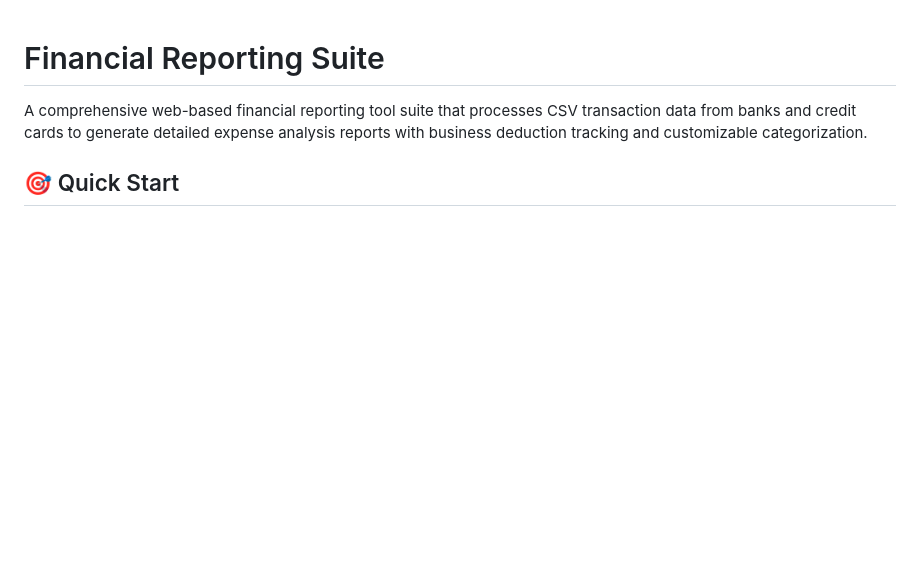
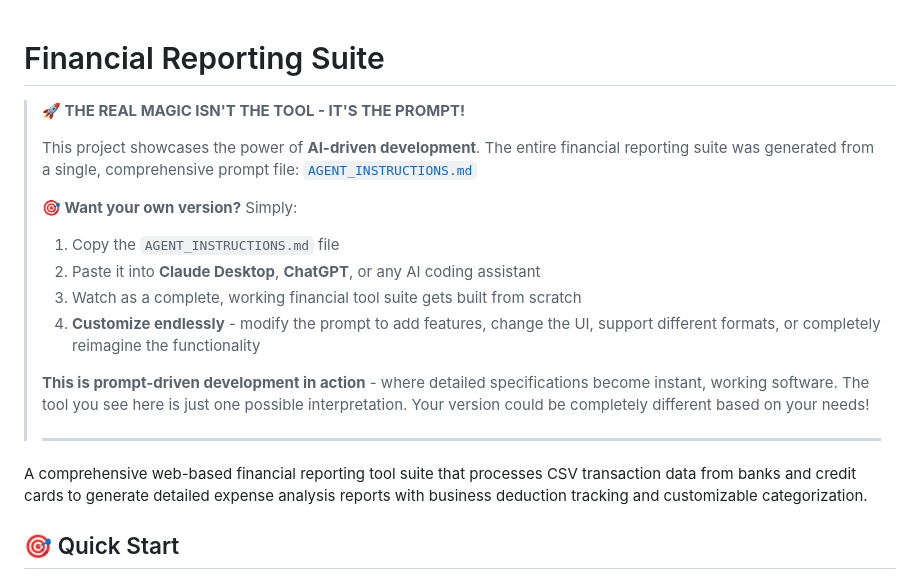
Before and after one commit to samcorl/financial-report, a Markdown page: README.md, the part around the change printed below. Drawn GitHub-style; blank space fills up the shorter version.

```diff
--- a/README.md
+++ b/README.md
@@ -1,4 +1,18 @@
 # Financial Reporting Suite
+
+> **🚀 THE REAL MAGIC ISN'T THE TOOL - IT'S THE PROMPT!**
+>
+> This project showcases the power of **AI-driven development**. The entire financial reporting suite was generated from a single, comprehensive prompt file: [`AGENT_INSTRUCTIONS.md`](AGENT_INSTRUCTIONS.md)
+>
+> **🎯 Want your own version?** Simply:
+> 1. Copy the `AGENT_INSTRUCTIONS.md` file
+> 2. Paste it into **Claude Desktop**, **ChatGPT**, or any AI coding assistant
+> 3. Watch as a complete, working financial tool suite gets built from scratch
+> 4. **Customize endlessly** - modify the prompt to add features, change the UI, support different formats, or completely reimagine the functionality
+>
+> **This is prompt-driven development in action** - where detailed specifications become instant, working software. The tool you see here is just one possible interpretation. Your version could be completely different based on your needs!
+>
+> ---
 
 A comprehensive web-based financial reporting tool suite that processes CSV transaction data from banks and credit cards to generate detailed expense analysis reports with business deduction tracking and customizable categorization.
 
```
Also changed, not shown: other parts of README.md (+34 -1 lines).
